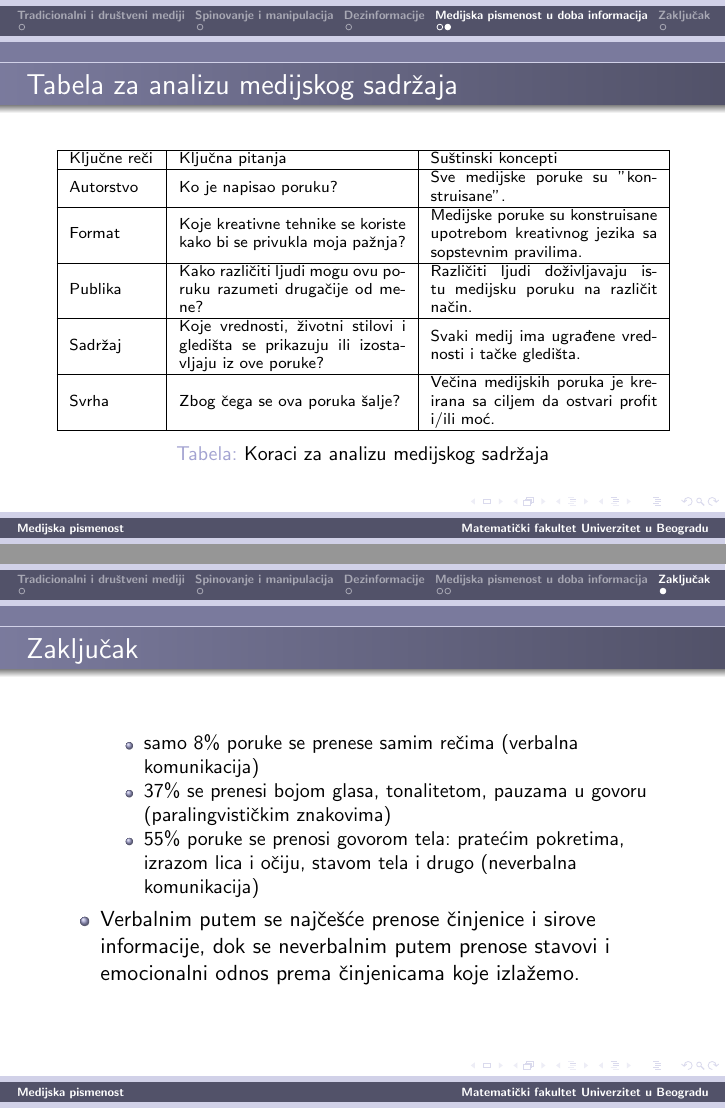
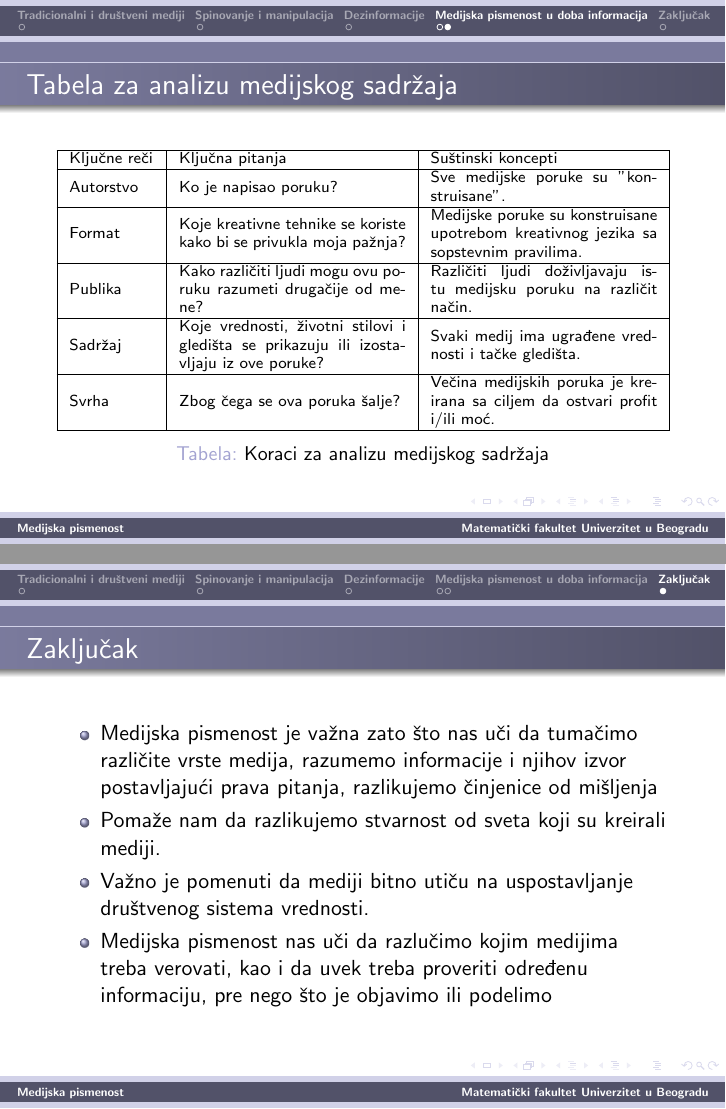
Before and after one commit to LjiljanaMihajlovic/16_TNP2022, LaTeX slides (16_prezentacija_MihajlovicStevanovicSimsicZecevic.tex): pages 8 and 9 of 9, joined at a grey line. Compiled offline with pdfLaTeX.

Commit message:
Update 16_prezentacija_MihajlovicStevanovicSimsicZecevic.tex
Zaključak

```diff
--- a/16_prezentacija_MihajlovicStevanovicSimsicZecevic.tex
+++ b/16_prezentacija_MihajlovicStevanovicSimsicZecevic.tex
@@ -161,17 +161,12 @@ Svrha &Zbog čega se ova poruka šalje?&Večina medijskih poruka je kreirana sa
 \section{Zaključak}
 
 \begin{frame}[fragile]\frametitle{Zaključak}
-	\begin{itemize}
 		\begin{itemize}
-			\item samo 8\% poruke se prenese samim rečima (verbalna komunikacija)
-			\item 37\% se prenesi bojom glasa, tonalitetom, pauzama u govoru (paralingvističkim znakovima)
-			\item 55\% poruke se prenosi govorom tela: pratećim pokretima, izrazom lica i
-			očiju, stavom tela i drugo (neverbalna komunikacija)
-		\end{itemize}
-		\item Verbalnim putem se najčešće prenose činjenice i
-		sirove informacije, dok se neverbalnim putem prenose stavovi i
-		emocionalni odnos prema činjenicama koje izlažemo.
-	\end{itemize}
+			\item Medijska pismenost je važna zato što nas uči da tumačimo različite vrste medija, razumemo informacije i njihov izvor postavljajući prava pitanja, razlikujemo činjenice od mišljenja
+			\item  Pomaže nam da razlikujemo stvarnost od sveta koji su kreirali mediji.
+			\item Važno je pomenuti da mediji bitno utiču na uspostavljanje društvenog sistema vrednosti.
+		\item Medijska pismenost nas uči da razlučimo kojim medijima treba verovati, kao i da uvek treba proveriti određenu informaciju, pre nego što je objavimo ili podelimo
+        \end{itemize}
 \end{frame}
 
 \end{document}
```
